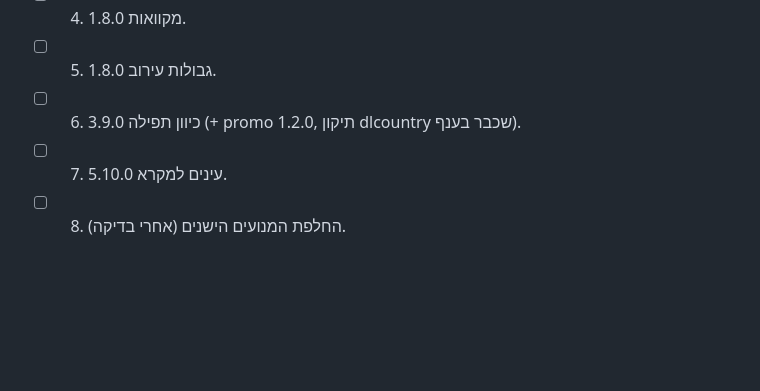
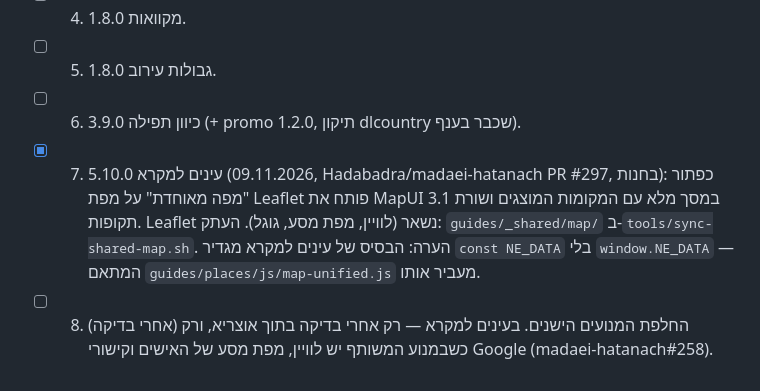
Before and after one commit to Hadabadra/Mikvaot, a Markdown page: shared/map-core/PLAN-3.0.md, the part around the change. Rendered like a GitHub page; blank space fills up the shorter version.

Commit message:
תיעוד: PLAN-3.0 — שלב 7 (עינים למקרא 5.10.0) הושלם
Co-Authored-By: Claude Opus 5.5 <noreply@anthropic.com>

```diff
--- a/shared/map-core/PLAN-3.0.md
+++ b/shared/map-core/PLAN-3.0.md
@@ -36,5 +36,5 @@
 - [ ] 4. מקוואות 1.8.0.
 - [ ] 5. גבולות עירוב 1.8.0.
 - [ ] 6. כיוון תפילה 3.9.0 (+ promo 1.2.0, תיקון dlcountry שכבר בענף).
-- [ ] 7. עינים למקרא 5.10.0.
-- [ ] 8. (אחרי בדיקה) החלפת המנועים הישנים.
+- [x] 7. עינים למקרא 5.10.0 (09.11.2026, Hadabadra/madaei-hatanach PR #297, בחנות): כפתור "מפה מאוחדת" על מפת Leaflet פותח את MapUI 3.1 במסך מלא עם המקומות המוצגים ושורת תקופות. Leaflet נשאר (לוויין, מפת מסע, גוגל). העתק: `guides/_shared/map/` ב-`tools/sync-shared-map.sh`. הערה: הבסיס של עינים למקרא מגדיר `const NE_DATA` בלי `window.NE_DATA` — המתאם `guides/places/js/map-unified.js` מעביר אותו.
+- [ ] 8. (אחרי בדיקה) החלפת המנועים הישנים. בעינים למקרא — רק אחרי בדיקה בתוך אוצריא, ורק כשבמנוע המשותף יש לוויין, מפת מסע של האישים וקישורי Google (madaei-hatanach#258).
```
